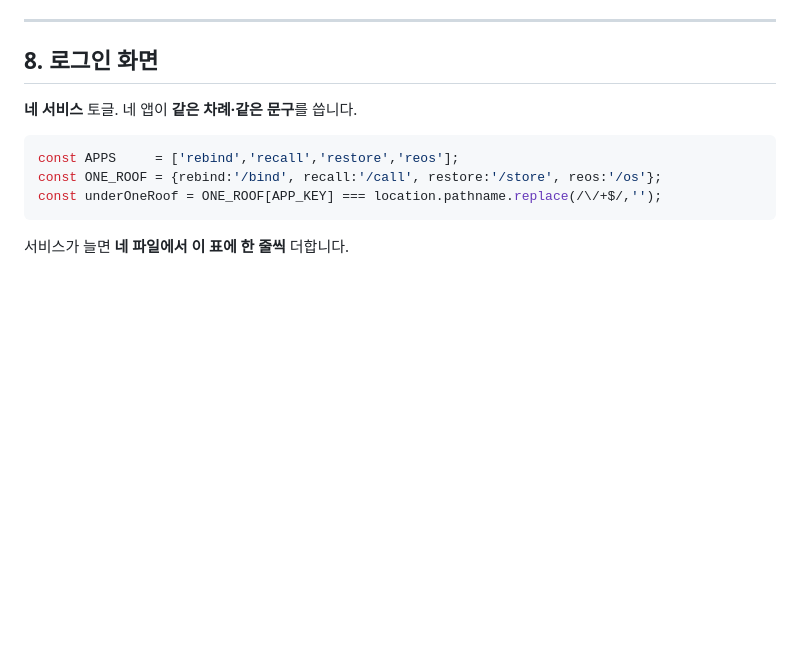
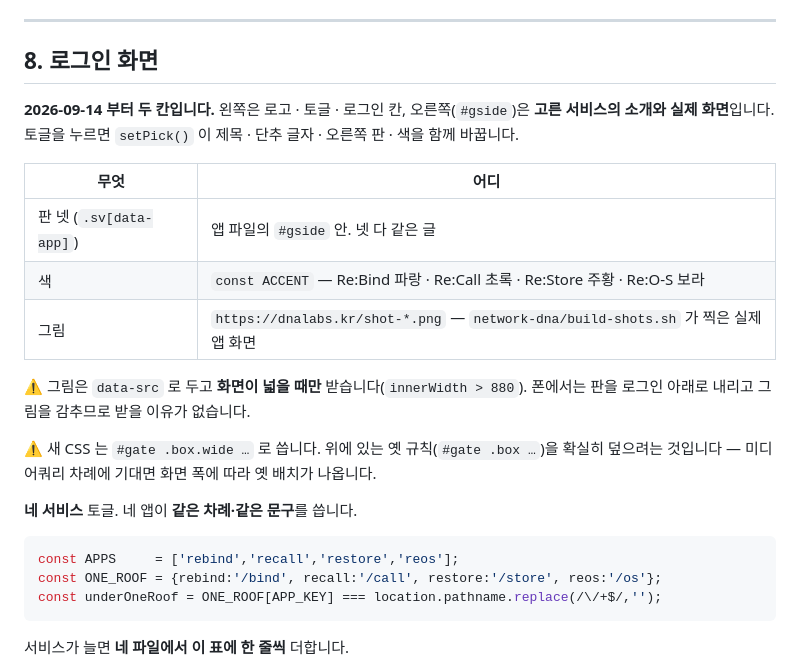
Before and after one commit to MotoDNA/network-dna, a Markdown page: RECALL.md, the part around the change. Rendered like a GitHub page; blank space fills up the shorter version.

Commit message:
문서: 로그인 화면이 두 칸이 됐습니다
Co-Authored-By: Claude Opus 5 <noreply@anthropic.com>

````diff
--- a/RECALL.md
+++ b/RECALL.md
@@ -341,6 +341,22 @@ curl -s -o /dev/null -D - -X OPTIONS \
 
 ## 8. 로그인 화면
 
+**2026-09-14 부터 두 칸입니다.** 왼쪽은 로고 · 토글 · 로그인 칸,
+오른쪽(`#gside`)은 **고른 서비스의 소개와 실제 화면**입니다.
+토글을 누르면 `setPick()` 이 제목 · 단추 글자 · 오른쪽 판 · 색을 함께 바꿉니다.
+
+| 무엇 | 어디 |
+|---|---|
+| 판 넷 (`.sv[data-app]`) | 앱 파일의 `#gside` 안. 넷 다 같은 글 |
+| 색 | `const ACCENT` — Re:Bind 파랑 · Re:Call 초록 · Re:Store 주황 · Re:O-S 보라 |
+| 그림 | `https://dnalabs.kr/shot-*.png` — `network-dna/build-shots.sh` 가 찍은 실제 앱 화면 |
+
+⚠ 그림은 `data-src` 로 두고 **화면이 넓을 때만** 받습니다(`innerWidth > 880`).
+폰에서는 판을 로그인 아래로 내리고 그림을 감추므로 받을 이유가 없습니다.
+
+⚠ 새 CSS 는 `#gate .box.wide …` 로 씁니다. 위에 있는 옛 규칙(`#gate .box …`)을
+확실히 덮으려는 것입니다 — 미디어쿼리 차례에 기대면 화면 폭에 따라 옛 배치가 나옵니다.
+
 **네 서비스** 토글. 네 앱이 **같은 차례·같은 문구**를 씁니다.
 
 ```js
````
Also changed, not shown: 이어서-하기.md (+5 -0 lines).
